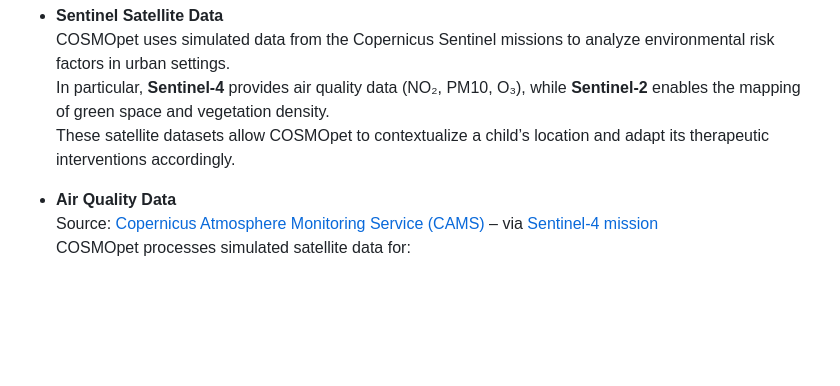
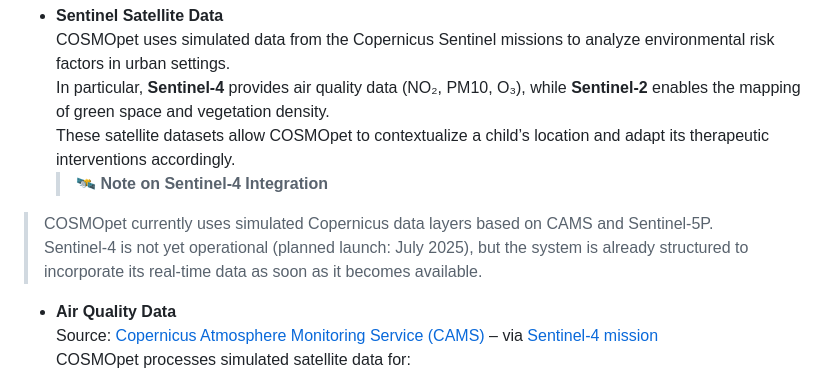
Before and after one commit to TizyM/COSMOpet, a Markdown page: methodology.md, the part around the change. Rendered like a GitHub page; blank space fills up the shorter version.

Commit message:
Add Sentinel-4 clarification as future operational source (July 2025)

```diff
--- a/methodology.md
+++ b/methodology.md
@@ -14,6 +14,10 @@ COSMOpet integrates open-source Earth Observation data from the Copernicus Progr
   COSMOpet uses simulated data from the Copernicus Sentinel missions to analyze environmental risk factors in urban settings.
   In particular, **Sentinel-4** provides air quality data (NO₂, PM10, O₃), while **Sentinel-2** enables the mapping of green space and vegetation density.
   These satellite datasets allow COSMOpet to contextualize a child’s location and adapt its therapeutic interventions accordingly.
+  > 🛰️ **Note on Sentinel-4 Integration**
+> COSMOpet currently uses simulated Copernicus data layers based on CAMS and Sentinel-5P.
+> Sentinel-4 is not yet operational (planned launch: July 2025), but the system is already structured to incorporate its real-time data as soon as it becomes available.
+
 
 - **Air Quality Data**
   Source: [Copernicus Atmosphere Monitoring Service (CAMS)](https://atmosphere.copernicus.eu/data) – via [Sentinel-4 mission](https://sentinels.copernicus.eu/web/sentinel/missions/sentinel-4)
```
